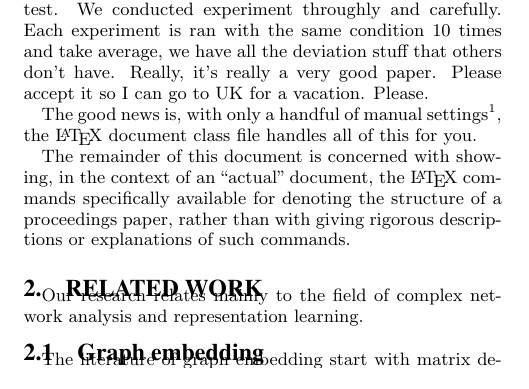
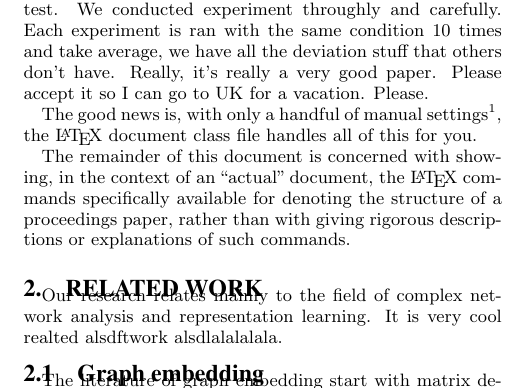
Before and after one commit to gear/motifwalk, a LaTeX paper (research/paper/2016_motifwalk.tex): part of one column of page 1 of 4, cut so that both start at the same text. Compiled offline with pdfLaTeX.

Commit message:
update related work

```diff
--- a/research/paper/2016_motifwalk.tex
+++ b/research/paper/2016_motifwalk.tex
@@ -212,7 +212,8 @@ or explanations of such commands.
 
 \section{Related work}
 Our research relates mainly to the field of complex
-network analysis and representation learning.
+network analysis and representation learning. It is
+very cool realted alsdftwork alsdlalalalala.
 
 \subsection{Graph embedding}
 The literature of graph embedding start with
```
Also changed, not shown: 1 other file.
